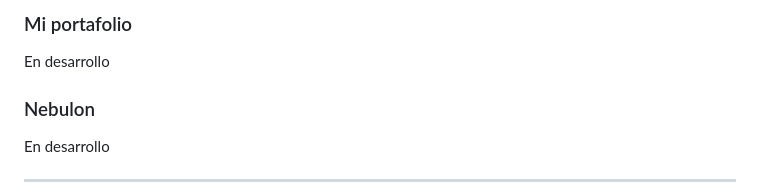
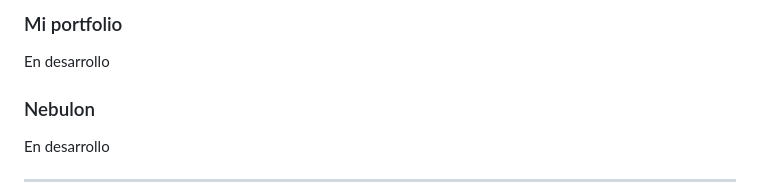
Before and after one commit to Patriciaddc80/PATRICIA-DIAZ, a Markdown page: README.md, the part around one of its changes. Drawn GitHub-style.

```diff
--- a/README.md
+++ b/README.md
@@ -70,6 +69,6 @@ Mi pasión por el diseño y el frontend es mi superpoder, ¡y estoy emocionada p
     </div>
     <div style="border: 1px solid #ddd; padding: 20px;">
-        <h3>Mi portafolio</h3>
+        <h3>Mi portfolio</h3>
         <p>En desarrollo</p>
     </div>
     <div style="border: 1px solid #ddd; padding: 20px;">
```
Also changed, not shown: other parts of README.md (+2 -3 lines).
